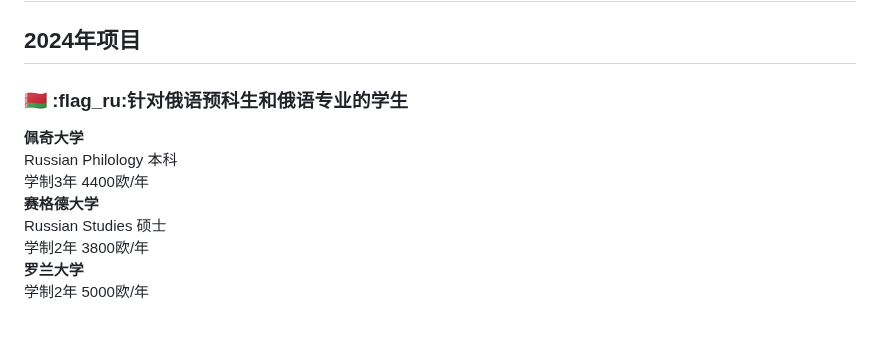
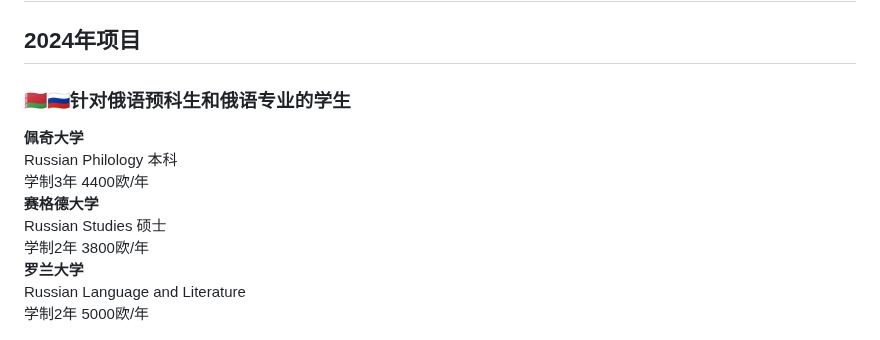
Before and after one commit to bytoma/bytoma.github.io, a Markdown page: README.md, the part around the change. Drawn GitHub-style.

```diff
--- a/README.md
+++ b/README.md
@@ -71,7 +71,7 @@
 
 ## 2024年项目
 
-### :belarus: :flag_ru:针对俄语预科生和俄语专业的学生
+### :belarus:🇷🇺针对俄语预科生和俄语专业的学生
 
 **佩奇大学** <br>
 Russian Philology 本科 <br>
@@ -80,6 +80,7 @@ Russian Philology 本科 <br>
 Russian Studies 硕士 <br>
 学制2年 3800欧/年 <br>
 **罗兰大学** <br>
+Russian Language and Literature <br>
 学制2年 5000欧/年 <br>
 
 ![](https://github.com/bytoma/bytoma.github.io/blob/main/logo.png?raw=true)
```
